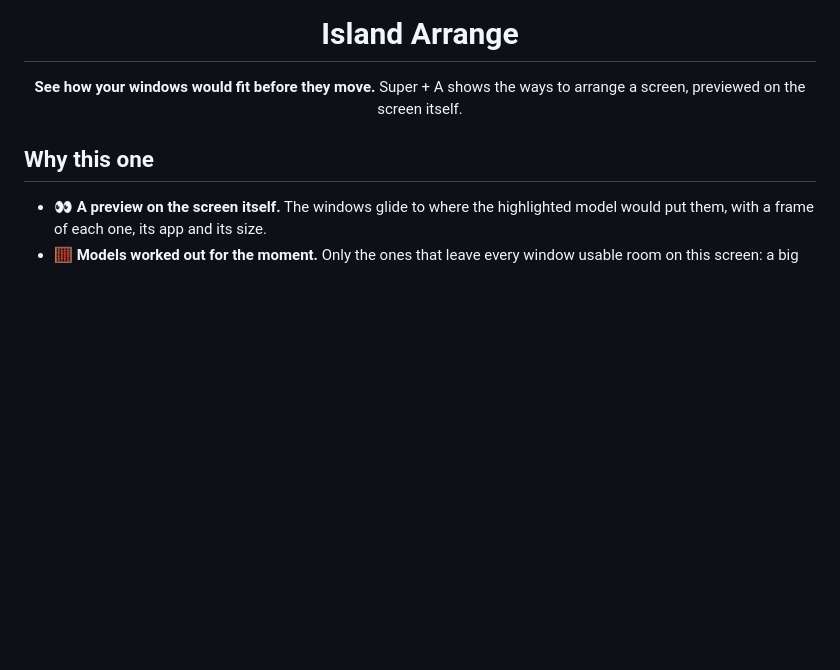
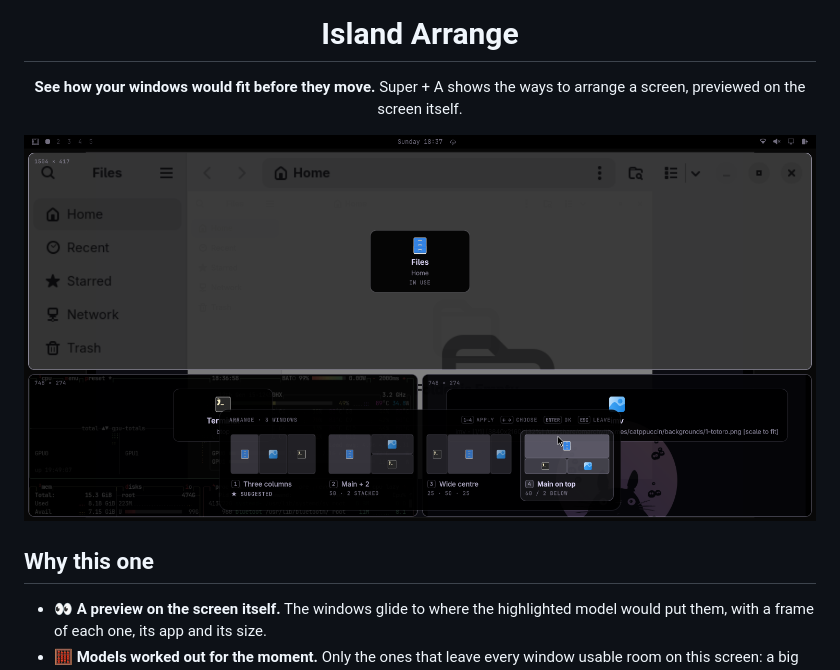
Before and after one commit to hugorolimf/omarchy-island-arrange, a Markdown page: README.md, the part around the change. Drawn GitHub-style; pictures changed too: preview.png (added); blank space fills up the shorter version.

Commit message:
Add a preview
Co-Authored-By: Claude Opus 5.5 <noreply@anthropic.com>

```diff
--- a/README.md
+++ b/README.md
@@ -4,6 +4,8 @@
 
 **See how your windows would fit before they move.**
 Super + A shows the ways to arrange a screen, previewed on the screen itself.
+
+![Island Arrange: the models for three windows, previewed on the screen](preview.png)
 
 </div>
 
```
